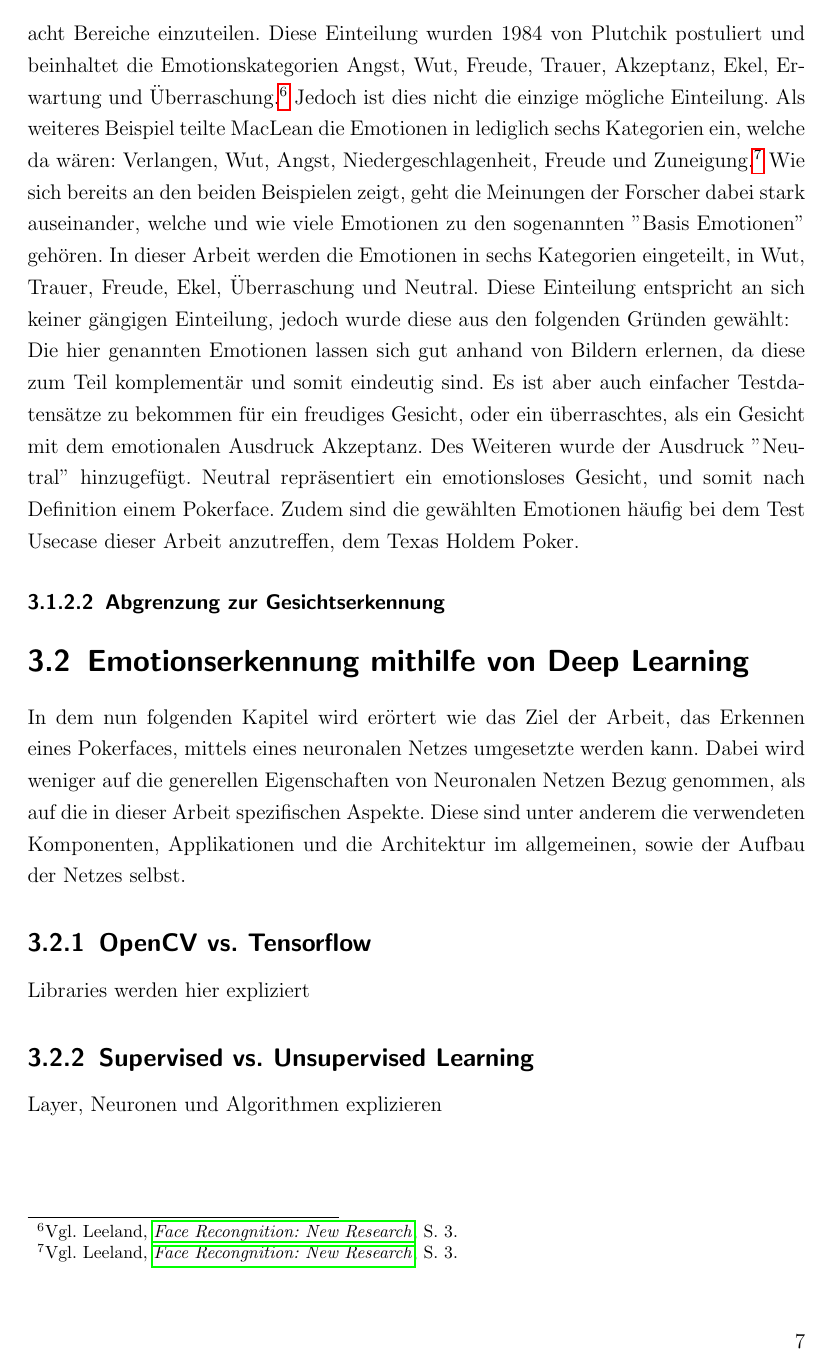
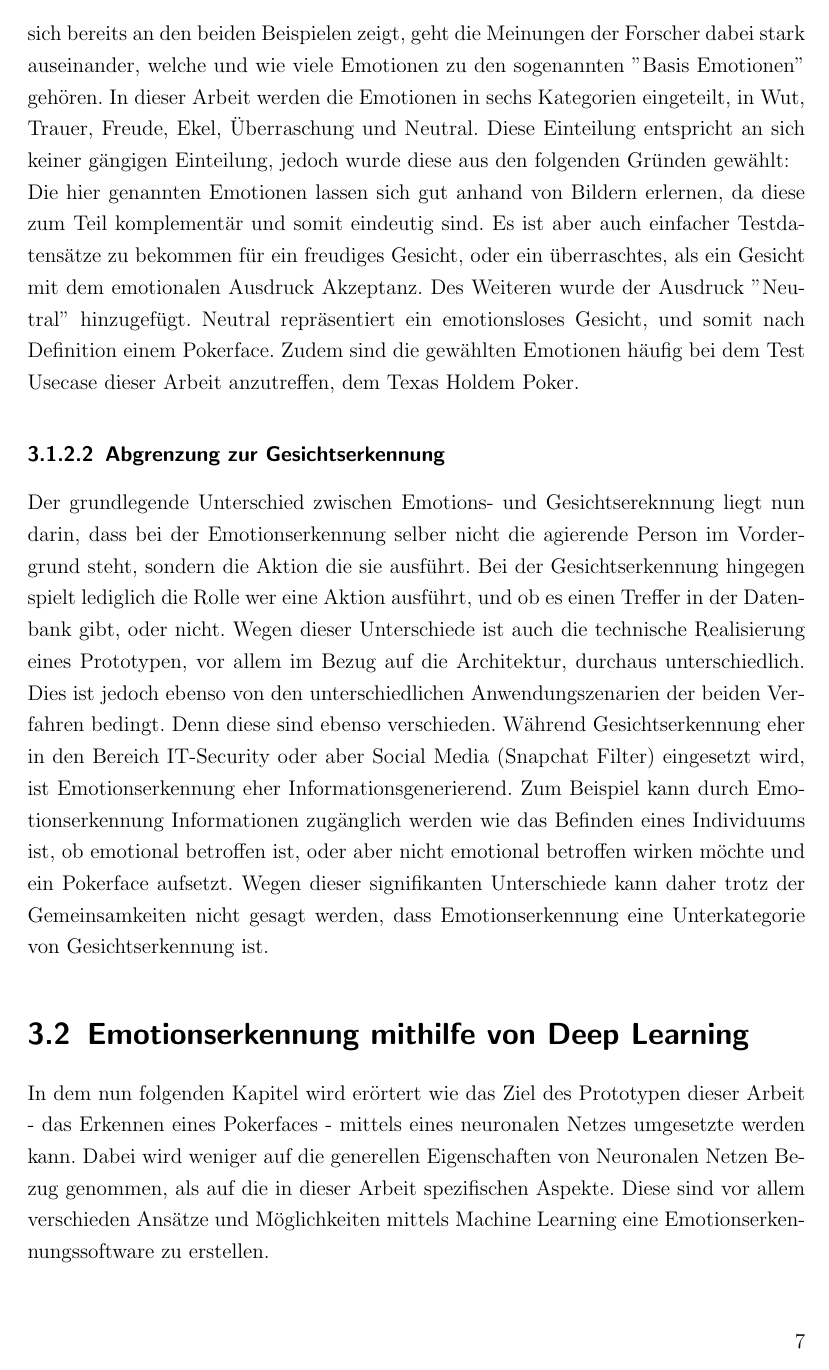
Before and after one commit to maximilianludwig/Opencv-FaceRecoginition, a LaTeX book (Studienarbeit/Praxisarbeit-template.tex): page 12 of 18. Compiled offline with pdfLaTeX.

Commit message:
Refactored till Deep Learning

```diff
--- a/Studienarbeit/Praxisarbeit-template.tex
+++ b/Studienarbeit/Praxisarbeit-template.tex
@@ -238,12 +232,16 @@
 
 
 \subsubsection{Abgrenzung zur Gesichtserkennung}
-
+Der grundlegende Unterschied zwischen Emotions- und Gesichtsereknnung liegt nun darin, dass bei der Emotionserkennung selber nicht die agierende Person im Vordergrund steht, sondern die Aktion die sie ausführt.
+Bei der Gesichtserkennung hingegen spielt lediglich die Rolle wer eine Aktion ausführt, und ob es einen Treffer in der Datenbank gibt, oder nicht. Wegen dieser Unterschiede ist auch die technische Realisierung eines Prototypen, vor allem im Bezug auf die Architektur,  durchaus unterschiedlich. Dies ist jedoch ebenso von den unterschiedlichen Anwendungszenarien der beiden Verfahren bedingt.
+ Denn diese sind ebenso verschieden. Während Gesichtserkennung eher in den Bereich IT-Security oder aber Social Media (Snapchat Filter) eingesetzt wird, ist Emotionserkennung eher Informationsgenerierend.
+Zum Beispiel kann durch Emotionserkennung Informationen zugänglich werden wie das Befinden eines Individuums ist, ob emotional betroffen ist, oder aber nicht emotional betroffen wirken möchte und ein Pokerface aufsetzt.
+Wegen dieser signifikanten Unterschiede kann daher trotz der Gemeinsamkeiten nicht gesagt werden, dass Emotionserkennung eine Unterkategorie von Gesichtserkennung ist.
 
 \section{Emotionserkennung mithilfe von Deep Learning}
 
-In dem nun folgenden Kapitel wird erörtert wie das Ziel der Arbeit, das Erkennen eines Pokerfaces, mittels eines neuronalen Netzes umgesetzte werden kann. Dabei wird weniger auf die generellen Eigenschaften von Neuronalen Netzen Bezug genommen, als auf die in dieser Arbeit spezifischen Aspekte. Diese sind unter anderem die verwendeten Komponenten, Applikationen und die Architektur im allgemeinen, sowie der Aufbau der Netzes selbst.
-\subsection{OpenCV vs. Tensorflow}
+In dem nun folgenden Kapitel wird erörtert wie das Ziel des Prototypen dieser Arbeit - das Erkennen eines Pokerfaces - mittels eines neuronalen Netzes umgesetzte werden kann. Dabei wird weniger auf die generellen Eigenschaften von Neuronalen Netzen Bezug genommen, als auf die in dieser Arbeit spezifischen Aspekte. Diese sind vor allem verschieden Ansätze und Möglichkeiten mittels Machine Learning eine Emotionserkennungssoftware zu erstellen.
+\subsection{Dlib vs. Keras}
 Libraries werden hier expliziert
 \subsection{Supervised vs. Unsupervised Learning}
 Layer, Neuronen und Algorithmen explizieren
```
Also changed, not shown: Studienarbeit/Praxisarbeit-template.pdf, Studienarbeit/Praxisarbeit-template.tex (22 more changed lines), 5 other files.
